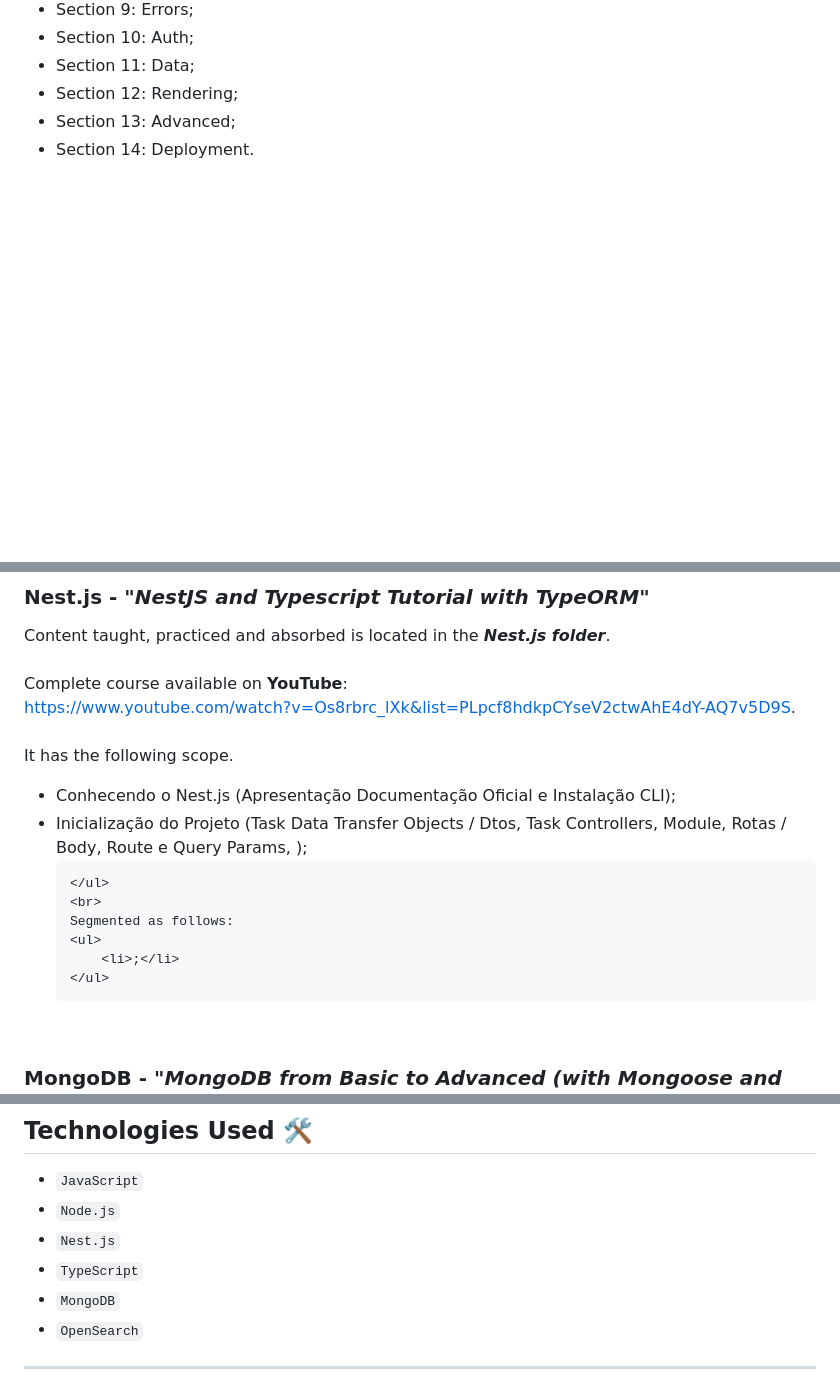
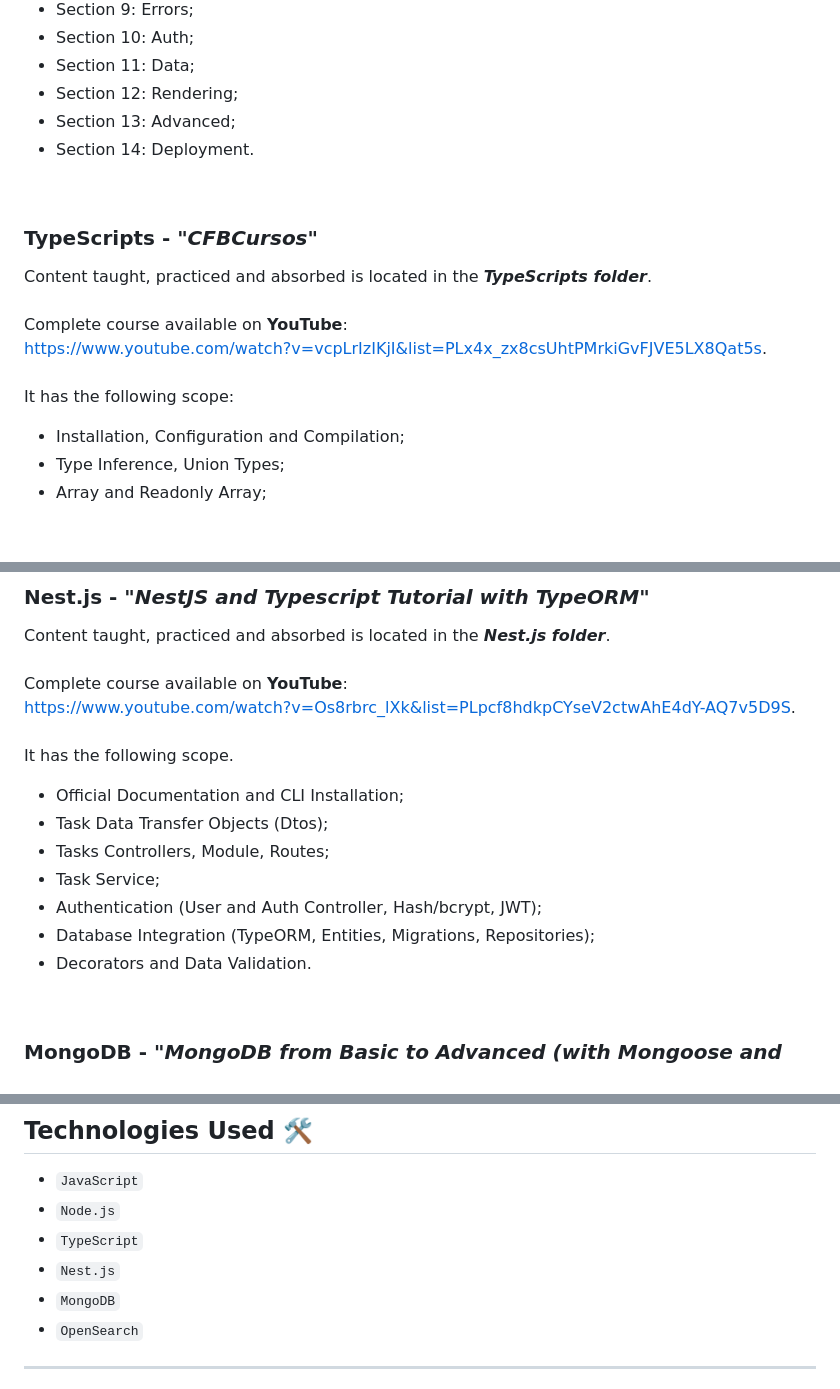
Before and after one commit to GabesSeven/nodejs-nestjs-mongodb-opensearch, a Markdown page: README.md, 3 parts joined by grey strips. Rendered like a GitHub page; blank space fills up the shorter version.

```diff
--- a/README.md
+++ b/README.md
@@ -48,3 +48,20 @@
 
 <br>
 
+### TypeScripts - <em>"CFBCursos"</em><br>
+
+<p style="text-align: justify;">
+    Content taught, practiced and absorbed is located in the <strong><em>TypeScripts folder</em></strong>.
+    <br>
+    <br>
+    Complete course available on <strong>YouTube</strong>:<br><a href='https://www.youtube.com/watch?v=vcpLrIzIKjI&list=PLx4x_zx8csUhtPMrkiGvFJVE5LX8Qat5s'>https://www.youtube.com/watch?v=vcpLrIzIKjI&list=PLx4x_zx8csUhtPMrkiGvFJVE5LX8Qat5s</a>.
+    <br>
+    <br>
+    It has the following scope:
+    <ul>
+        <li>Installation, Configuration and Compilation;</li>
+        <li>Type Inference, Union Types;</li>
+        <li>Array and Readonly Array;</li>
+    </ul>
+</p>
+
@@ -59,14 +78,13 @@
     <br>
     It has the following scope.
     <ul>
-        <li>Conhecendo o Nest.js (Apresentação Documentação Oficial e Instalação CLI); </li>
-        <li>Inicialização do Projeto (Task Data Transfer Objects / Dtos, Task Controllers, Module, Rotas / Body, Route e Query Params, ); </li>
-
-    </ul>
-    <br>
-    Segmented as follows:
-    <ul>
-        <li>;</li>
+        <li>Official Documentation and CLI Installation;</li>
+        <li>Task Data Transfer Objects (Dtos);</li>
+        <li>Tasks Controllers, Module, Routes;</li>
+        <li>Task Service;</li>
+        <li>Authentication (User and Auth Controller, Hash/bcrypt, JWT);</li>
+        <li>Database Integration (TypeORM, Entities, Migrations, Repositories);</li>
+        <li>Decorators and Data Validation.</li>
     </ul>
 </p>
 
@@ -132,8 +150,8 @@
 
 - ``JavaScript``
 - ``Node.js``
+- ``TypeScript``
 - ``Nest.js``
-- ``TypeScript``
 - ``MongoDB``
 - ``OpenSearch``
 
```
Also changed, not shown: other parts of README.md (+3 -1 lines).
